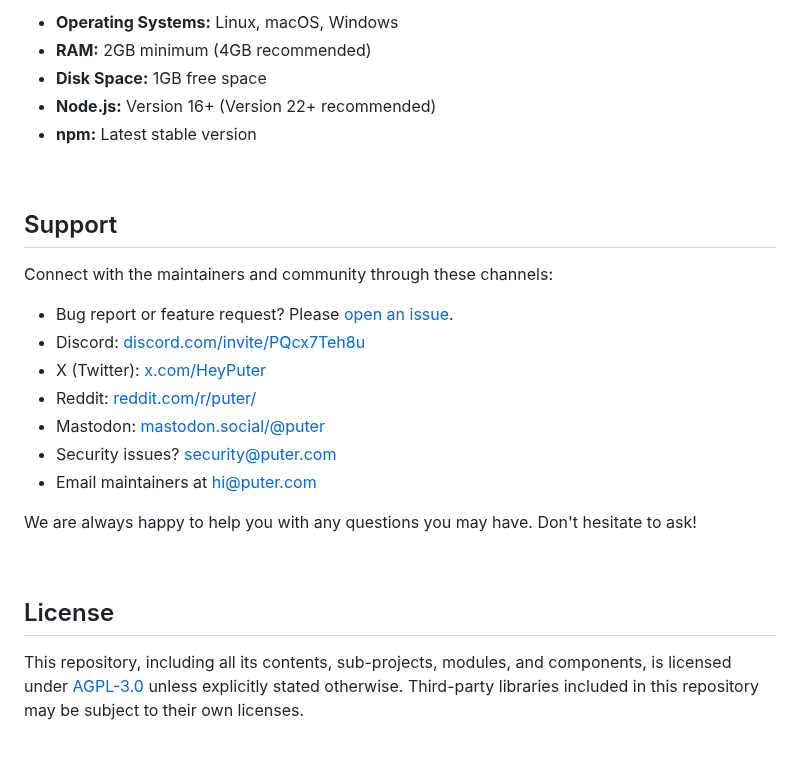
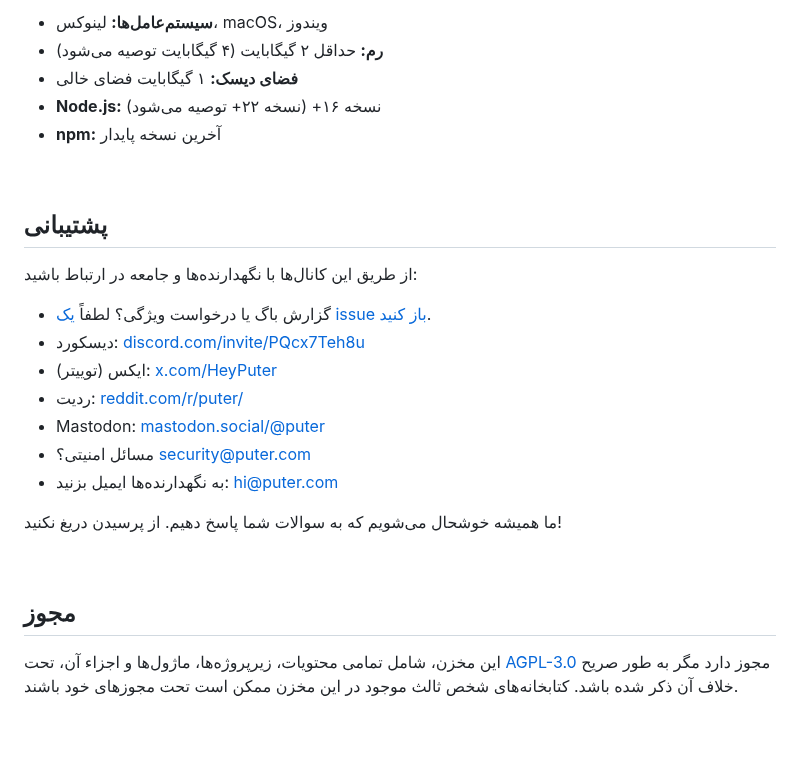
Before and after one commit to Sky-De/first-land-3DVeiw, a Markdown page: README.md, the part around one of its changes. GitHub-like rendering.

```diff
--- a/README.md
+++ b/README.md
@@ -99,30 +99,30 @@ Puter is available as a hosted service at [**puter.com**](https://puter.com).
 
-- **Operating Systems:** Linux, macOS, Windows
-- **RAM:** 2GB minimum (4GB recommended)
-- **Disk Space:** 1GB free space
-- **Node.js:** Version 16+ (Version 22+ recommended)
-- **npm:** Latest stable version
+- **سیستم‌عامل‌ها:** لینوکس، macOS، ویندوز
+- **رم:** حداقل ۲ گیگابایت (۴ گیگابایت توصیه می‌شود)
+- **فضای دیسک:** ۱ گیگابایت فضای خالی
+- **Node.js:** نسخه ۱۶+ (نسخه ۲۲+ توصیه می‌شود)
+- **npm:** آخرین نسخه پایدار
 
 <br/>
 
-## Support
+## پشتیبانی
 
-Connect with the maintainers and community through these channels:
+از طریق این کانال‌ها با نگهدارنده‌ها و جامعه در ارتباط باشید:
 
-- Bug report or feature request? Please [open an issue](https://github.com/HeyPuter/puter/issues/new/choose).
-- Discord: [discord.com/invite/PQcx7Teh8u](https://discord.com/invite/PQcx7Teh8u)
-- X (Twitter): [x.com/HeyPuter](https://x.com/HeyPuter)
-- Reddit: [reddit.com/r/puter/](https://www.reddit.com/r/puter/)
+- گزارش باگ یا درخواست ویژگی؟ لطفاً [یک issue باز کنید](https://github.com/HeyPuter/puter/issues/new/choose).
+- دیسکورد: [discord.com/invite/PQcx7Teh8u](https://discord.com/invite/PQcx7Teh8u)
+- ایکس (توییتر): [x.com/HeyPuter](https://x.com/HeyPuter)
+- ردیت: [reddit.com/r/puter/](https://www.reddit.com/r/puter/)
 - Mastodon: [mastodon.social/@puter](https://mastodon.social/@puter)
-- Security issues? [security@puter.com](mailto:security@puter.com)
-- Email maintainers at [hi@puter.com](mailto:hi@puter.com)
+- مسائل امنیتی؟ [security@puter.com](mailto:security@puter.com)
+- به نگهدارنده‌ها ایمیل بزنید: [hi@puter.com](mailto:hi@puter.com)
 
-We are always happy to help you with any questions you may have. Don't hesitate to ask!
+ما همیشه خوشحال می‌شویم که به سوالات شما پاسخ دهیم. از پرسیدن دریغ نکنید!
 
 <br/>
 
-## License
+## مجوز
 
-This repository, including all its contents, sub-projects, modules, and components, is licensed under [AGPL-3.0](https://github.com/HeyPuter/puter/blob/main/LICENSE.txt) unless explicitly stated otherwise. Third-party libraries included in this repository may be subject to their own licenses.
+این مخزن، شامل تمامی محتویات، زیرپروژه‌ها، ماژول‌ها و اجزاء آن، تحت [AGPL-3.0](https://github.com/HeyPuter/puter/blob/main/LICENSE.txt) مجوز دارد مگر به طور صریح خلاف آن ذکر شده باشد. کتابخانه‌های شخص ثالث موجود در این مخزن ممکن است تحت مجوزهای خود باشند.
 
 <br/>
```
Also changed, not shown: other parts of README.md (+24 -51 lines).
